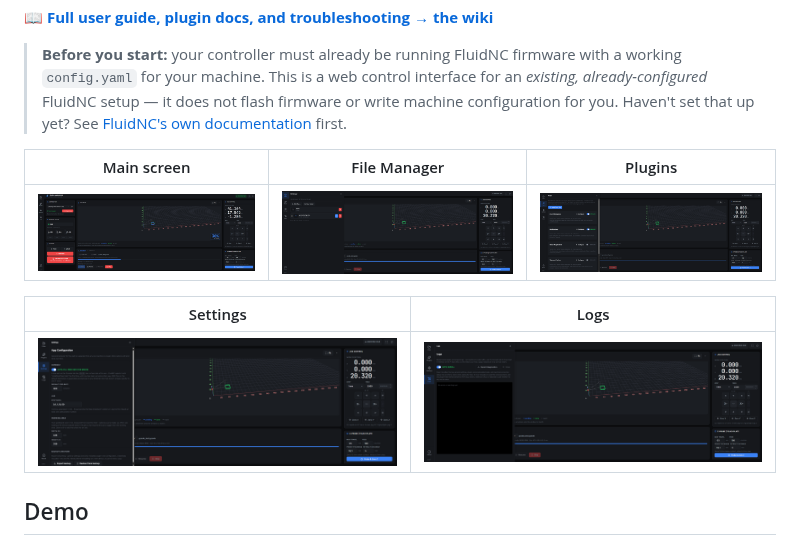
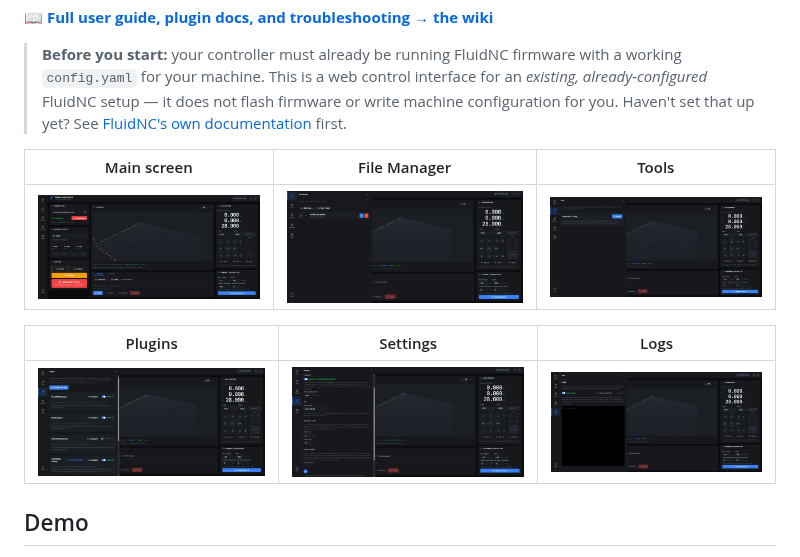
Before and after one commit to MP3DPT/fluidnc-webcontrol, a Markdown page: README.md, the part around the change. Rendered like a GitHub page; pictures changed too: docs/screenshots/file-manager.png, docs/screenshots/logs.png, docs/screenshots/main-screen.png.

Commit message:
docs: refresh README screenshots for v0.4.8, add Tools tab
Every screenshot recaptured against the real Pi running v0.4.8 (Park
next to Jog Control, renamed Settings > Park Corner, the new Surfacing/
Facing plugin) - main-screen, file-manager, plugins, settings, and logs
replaced in place, plus a new tools.png for the Tools sidebar tab that
never had a screenshot before now. README's table reflows to 3+3 to fit
the new one in.

```diff
--- a/README.md
+++ b/README.md
@@ -10,13 +10,13 @@ This project is an independent community effort and is not affiliated with or en
 
 > **Before you start:** your controller must already be running FluidNC firmware with a working `config.yaml` for your machine. This is a web control interface for an *existing, already-configured* FluidNC setup — it does not flash firmware or write machine configuration for you. Haven't set that up yet? See [FluidNC's own documentation](http://wiki.fluidnc.com/en/home) first.
 
-| Main screen | File Manager | Plugins |
+| Main screen | File Manager | Tools |
 |---|---|---|
-| ![Main screen](docs/screenshots/main-screen.png) | ![File Manager](docs/screenshots/file-manager.png) | ![Plugins](docs/screenshots/plugins.png) |
+| ![Main screen](docs/screenshots/main-screen.png) | ![File Manager](docs/screenshots/file-manager.png) | ![Tools](docs/screenshots/tools.png) |
 
-| Settings | Logs |
-|---|---|
-| ![Settings](docs/screenshots/settings.png) | ![Logs](docs/screenshots/logs.png) |
+| Plugins | Settings | Logs |
+|---|---|---|
+| ![Plugins](docs/screenshots/plugins.png) | ![Settings](docs/screenshots/settings.png) | ![Logs](docs/screenshots/logs.png) |
 
 ## Demo
 
```
